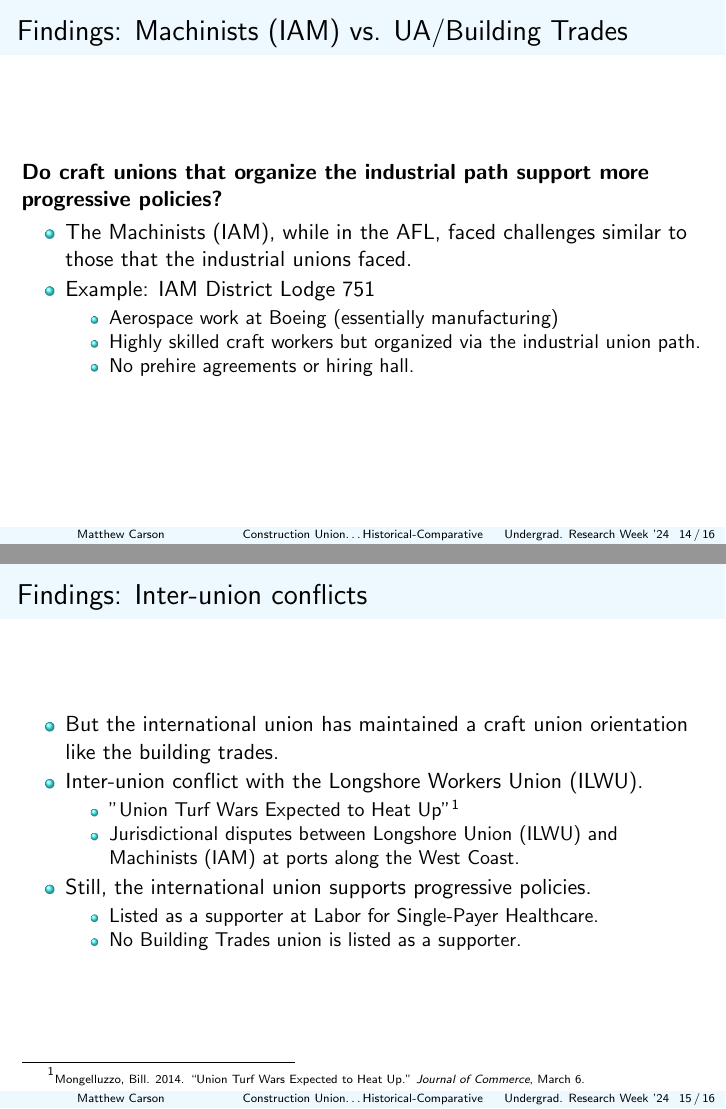
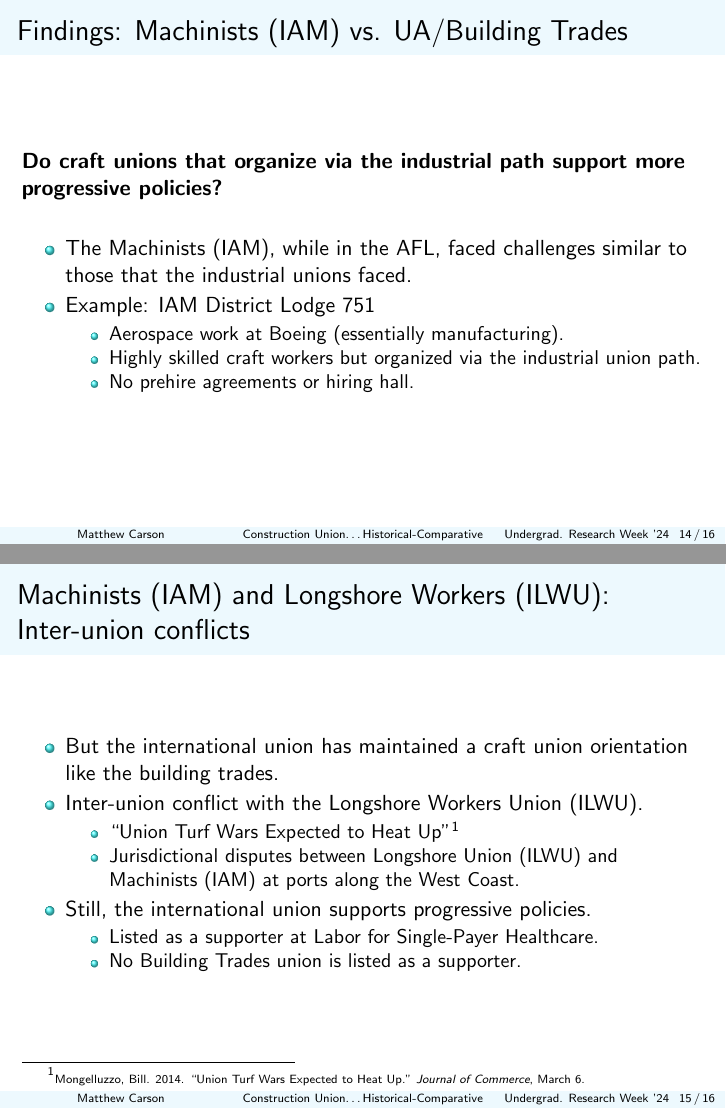
Before and after one commit to matthewacarson/soc_thesis_latex, LaTeX slides (urweek_socoiology/presentation_slides.tex): pages 14 and 15 of 16, joined at a grey line. Compiled offline with pdfLaTeX.

Commit message:
Auto commit

```diff
--- a/urweek_socoiology/presentation_slides.tex
+++ b/urweek_socoiology/presentation_slides.tex
@@ -242,12 +242,12 @@ Analyses}
 
 \section{Machinists (IAM) vs. UA/Building Trades}
 \begin{frame}{Findings: Machinists (IAM) vs. UA/Building Trades}
-\textbf{Do craft unions that organize the industrial path support more progressive policies?}
+\textbf{Do craft unions that organize via the industrial path support more progressive policies?}\newline
 	\begin{itemize}
 		\item The Machinists (IAM), while in the AFL, faced challenges similar to those that the industrial unions faced.
 		\item Example: IAM District Lodge 751
 		\begin{itemize}
-			\item Aerospace work at Boeing (essentially manufacturing)
+			\item Aerospace work at Boeing (essentially manufacturing).
 			\item Highly skilled craft workers but organized via the industrial union path.
 			\item No prehire agreements or hiring hall.
 		\end{itemize}
@@ -256,13 +256,13 @@ Analyses}
 
 
 
-\subsection{Machinists (IAM) and Longshore Workers: Inter-union conflicts}
-\begin{frame}{Findings: Inter-union conflicts}
+\subsection{Inter-union conflicts}
+\begin{frame}{Machinists (IAM) and Longshore Workers (ILWU): Inter-union conflicts}
 	\begin{itemize}
 		\item But the international union has maintained a craft union orientation like the building trades.
 		\item Inter-union conflict with the Longshore Workers Union (ILWU).
 		\begin{itemize}
-			\item "Union Turf Wars Expected to Heat Up"\footnote{\tiny Mongelluzzo, Bill. 2014. “Union Turf Wars Expected to Heat Up.” \textit{Journal of Commerce}, March 6.}
+			\item ``Union Turf Wars Expected to Heat Up"\footnote{\tiny Mongelluzzo, Bill. 2014. “Union Turf Wars Expected to Heat Up.” \textit{Journal of Commerce}, March 6.}
 			\item Jurisdictional disputes between Longshore Union (ILWU) and Machinists (IAM) at ports along the West Coast.
 		\end{itemize}
 	\item Still, the international union supports progressive policies.
```
Also changed, not shown: urweek_socoiology/presentation_slides.pdf, urweek_socoiology/presentation_slides.tex (8 more changed lines).
